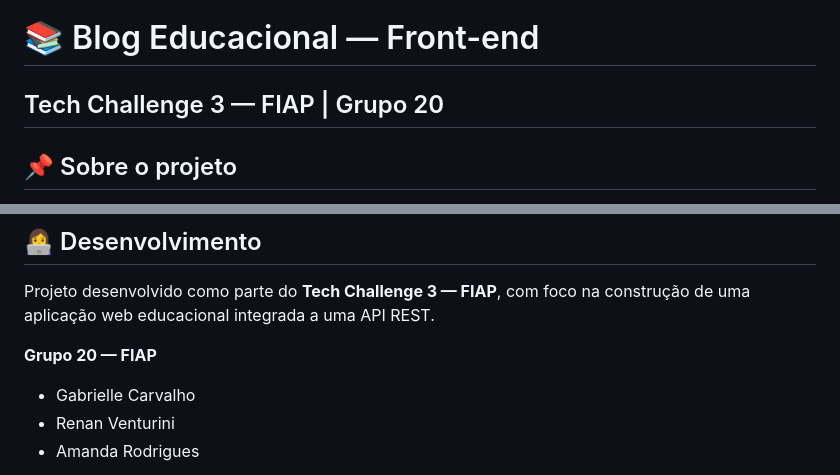
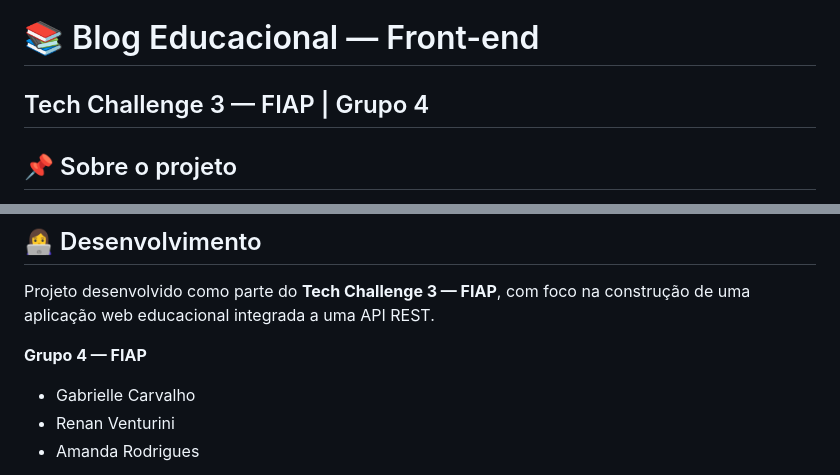
Before and after one commit to RenanVenturini/blog-educacional-backend, a Markdown page: frontend/README.md, 2 parts joined by grey strips. Drawn GitHub-style.

Commit message:
docs: atualiza o número do grupo no README do frontend

```diff
--- a/frontend/README.md
+++ b/frontend/README.md
@@ -1,6 +1,6 @@
 # 📚 Blog Educacional — Front-end
 
-## Tech Challenge 3 — FIAP | Grupo 20
+## Tech Challenge 3 — FIAP | Grupo 4
 
 ## 📌 Sobre o projeto
 
@@ -509,7 +509,7 @@ está documentado no README da raiz do repositório.
 
 Projeto desenvolvido como parte do **Tech Challenge 3 — FIAP**, com foco na construção de uma aplicação web educacional integrada a uma API REST.
 
-**Grupo 20 — FIAP**
+**Grupo 4 — FIAP**
 
 - Gabrielle Carvalho
 - Renan Venturini
```
